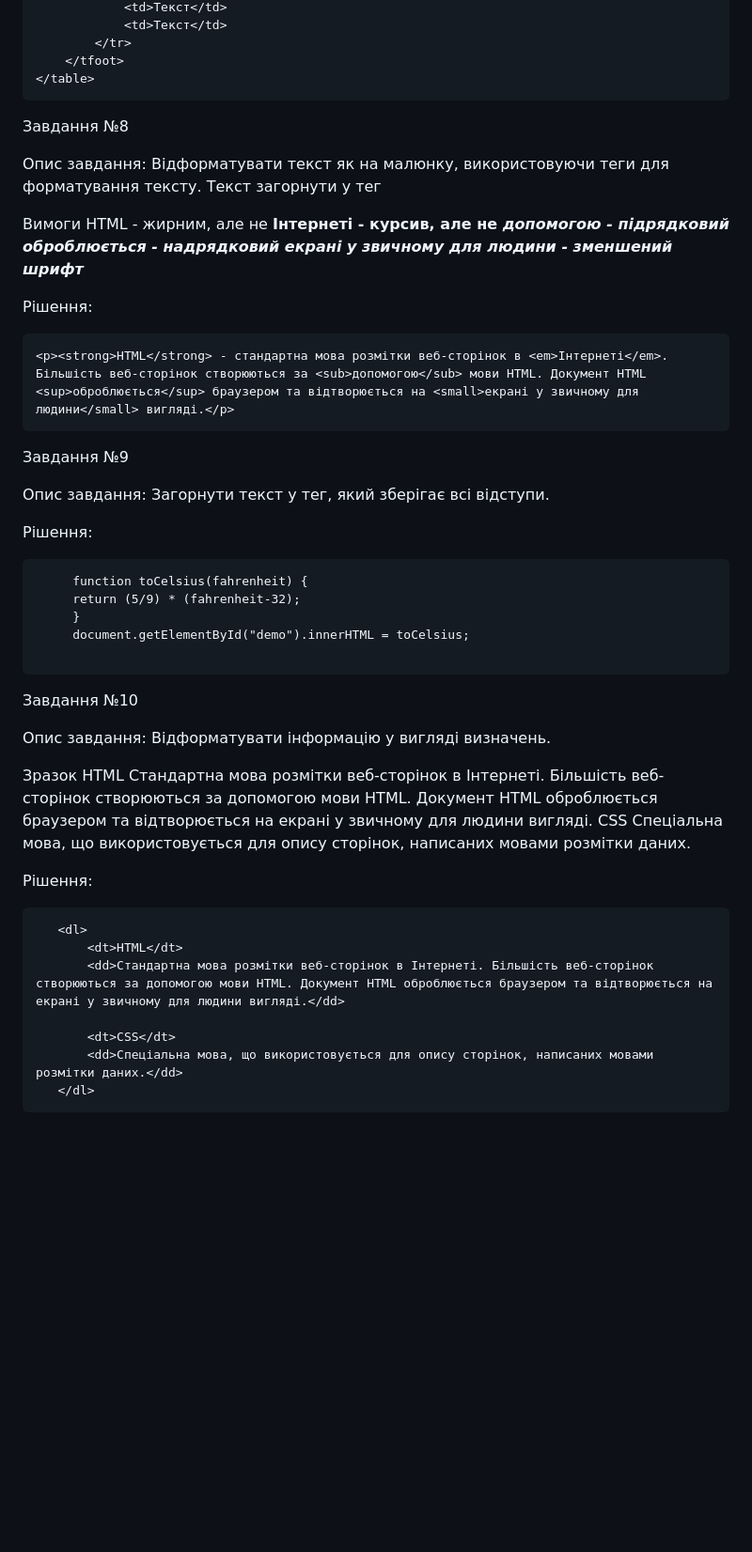
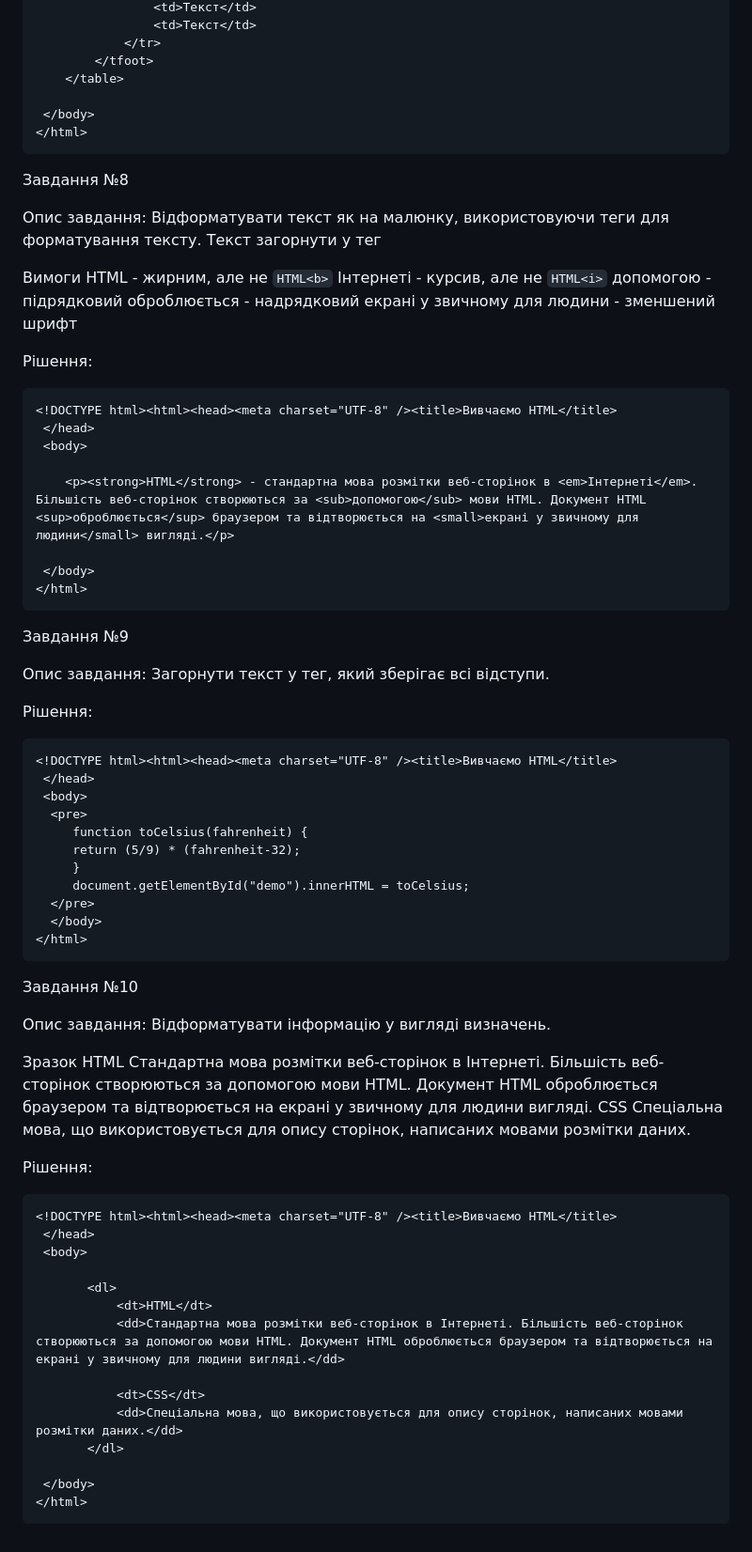
Before and after one commit to NotAllRight/prometheus, a Markdown page: lesson_1/readme.md, the part around one of its changes. Shown at 94% size. Rendered like a GitHub page; blank space fills up the shorter version.

````diff
--- a/lesson_1/readme.md
+++ b/lesson_1/readme.md
@@ -235,6 +246,7 @@
 
  </body>
 </html>
+```
 
 
 Завдання №8
@@ -243,13 +255,14 @@
 Відформатувати текст як на малюнку, використовуючи теги для форматування тексту. Текст загорнути у тег <p>
 
 Вимоги
-HTML - жирним, але не <b>
-Інтернеті - курсив, але не <i>
+HTML - жирним, але не ```HTML<b>```
+Інтернеті - курсив, але не ```HTML<i>```
 допомогою - підрядковий
 оброблюється - надрядковий
 екрані у звичному для людини - зменшений шрифт
 
 Рішення:
+```HTML
 <!DOCTYPE html><html><head><meta charset="UTF-8" /><title>Вивчаємо HTML</title>
  </head>
  <body>
@@ -258,6 +271,7 @@ HTML - жирним, але не <b>
 
  </body>
 </html>
+```
 
 
 Завдання №9
@@ -266,6 +280,7 @@ HTML - жирним, але не <b>
 Загорнути текст у тег, який зберігає всі відступи.
 
 Рішення:
+```HTML
 <!DOCTYPE html><html><head><meta charset="UTF-8" /><title>Вивчаємо HTML</title>
  </head>
  <body>
@@ -277,6 +292,7 @@ HTML - жирним, але не <b>
   </pre>
   </body>
 </html>
+```
 
 
 Завдання №10
@@ -292,6 +308,7 @@ CSS
 	Спеціальна мова, що використовується для опису сторінок, написаних мовами розмітки даних.
 
 Рішення:
+```HTML
 <!DOCTYPE html><html><head><meta charset="UTF-8" /><title>Вивчаємо HTML</title>
  </head>
  <body>
@@ -306,3 +323,4 @@ CSS
 
  </body>
 </html>
+```
````
Also changed, not shown: other parts of lesson_1/readme.md (+26 -15 lines).
